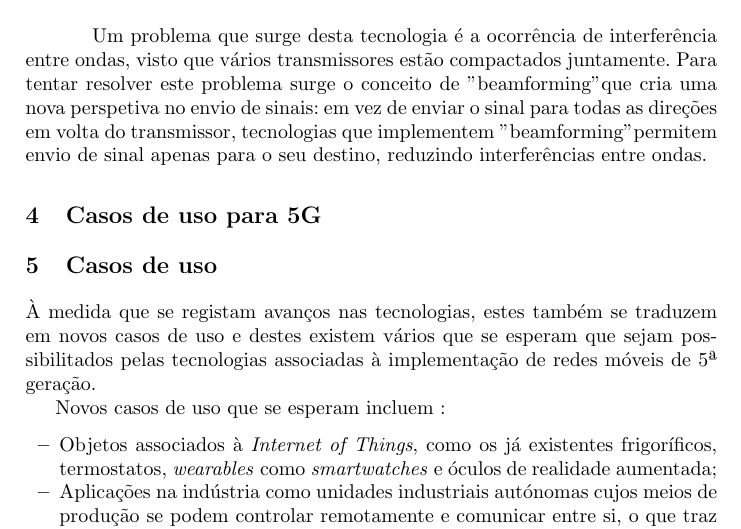
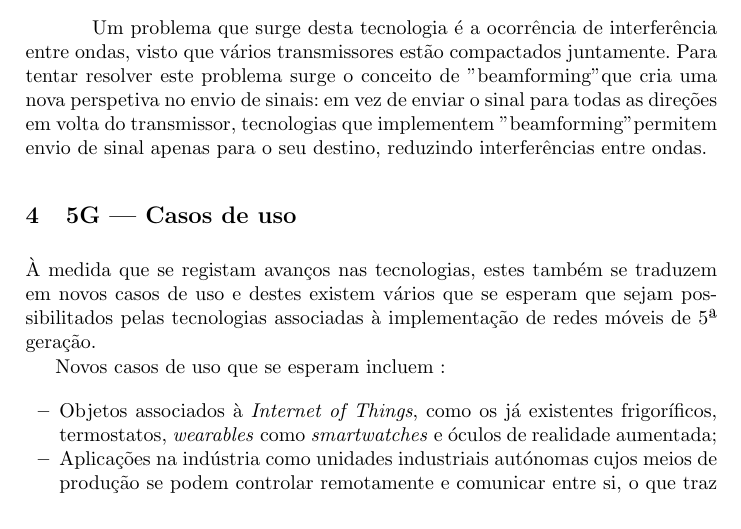
Before and after one commit to MDingas/Redes-de-Computadores, a LaTeX paper (Trabalho 1/relatorio latex/main.tex): part of page 7 of 8, cut so that both start at the same text. Compiled offline with pdfLaTeX.

Commit message:
Update main.tex
Apagado capítulo redundante.

```diff
--- a/Trabalho 1/relatorio latex/main.tex
+++ b/Trabalho 1/relatorio latex/main.tex
@@ -150,9 +150,8 @@ Uma alternativa inicial passava por construir uma torre grande com bastante alca
 \end{figure}
 
 \hspace*{1.5em} Um problema que surge desta tecnologia é a ocorrência de interferência entre ondas, visto que vários transmissores estão compactados juntamente. Para tentar resolver este problema surge o conceito de "beamforming" que cria uma nova perspetiva no envio de sinais: em vez de enviar o sinal para todas as direções em volta do transmissor, tecnologias que implementem "beamforming" permitem envio de sinal apenas para o seu destino, reduzindo interferências entre ondas.
-\section{Casos de uso para 5G}
 
-\section{Casos de uso}
+\section{5G | Casos de uso }
 
 À medida que se registam avanços nas tecnologias, estes também se traduzem em novos casos de uso e destes existem vários que se esperam que sejam possibilitados pelas tecnologias associadas à implementação de redes móveis de 5ª geração.
 
```
